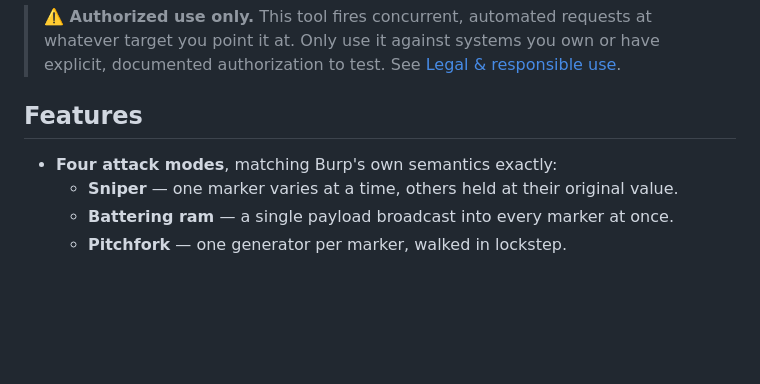
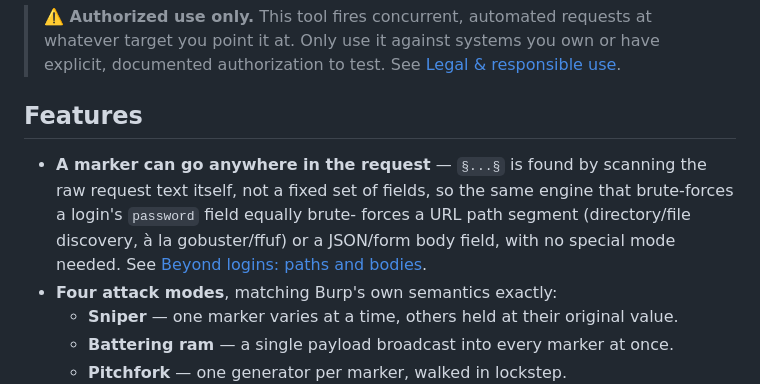
Before and after one commit to mahmoudsaiidy/burp-intruder-clone, a Markdown page: README.md, the part around one of its changes. GitHub-like rendering; blank space fills up the shorter version.

```diff
--- a/README.md
+++ b/README.md
@@ -30,6 +30,12 @@ core with a CLI and a web UI on top.
 
 ## Features
 
+- **A marker can go anywhere in the request** — `§...§` is found by
+  scanning the raw request text itself, not a fixed set of fields, so the
+  same engine that brute-forces a login's `password` field equally brute-
+  forces a URL path segment (directory/file discovery, à la gobuster/ffuf)
+  or a JSON/form body field, with no special mode needed. See
+  [Beyond logins: paths and bodies](#beyond-logins-paths-and-bodies).
 - **Four attack modes**, matching Burp's own semantics exactly:
   - **Sniper** — one marker varies at a time, others held at their original value.
   - **Battering ram** — a single payload broadcast into every marker at once.
```
Also changed, not shown: other parts of README.md (+45 -0 lines), STATUS.md (+40 -8 lines).
